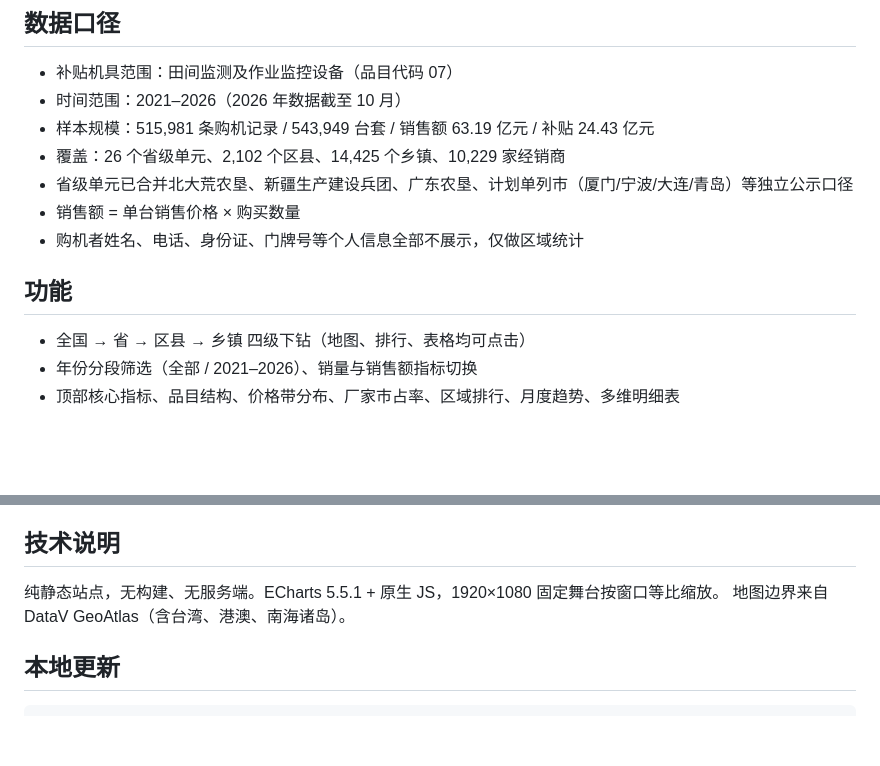
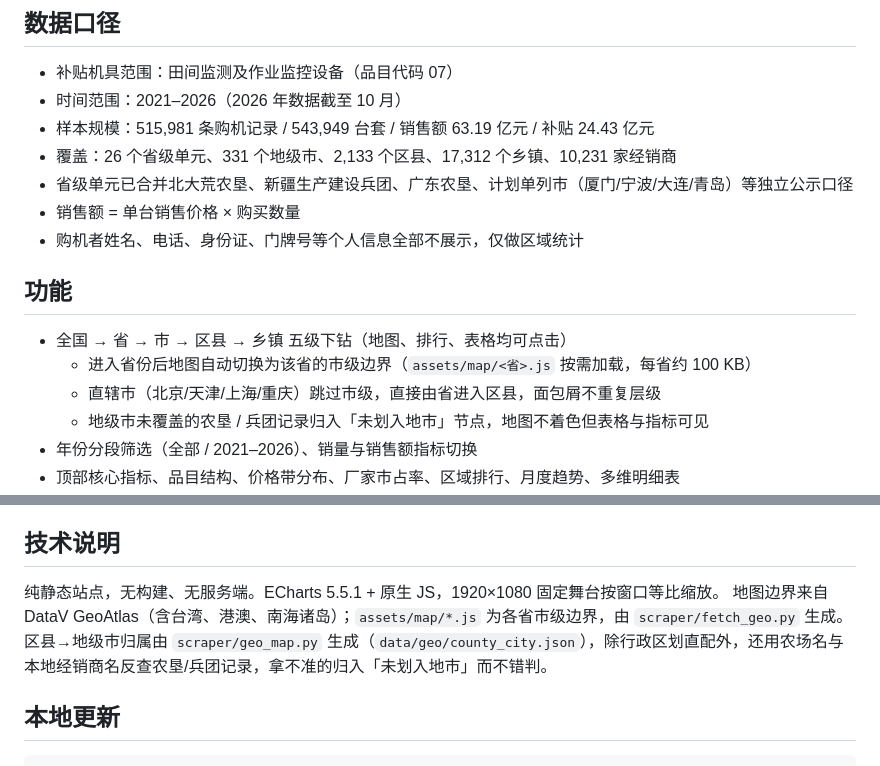
Before and after one commit to sky9606/agri-subsidy-dashboard, a Markdown page: README.md, 2 parts joined by grey strips. Rendered like a GitHub page; blank space fills up the shorter version.

Commit message:
数据更新 2026-10-27（API 发布）

```diff
--- a/README.md
+++ b/README.md
@@ -11,14 +11,17 @@ https://sky9606.github.io/agri-subsidy-dashboard/
 - 补贴机具范围：田间监测及作业监控设备（品目代码 07）
 - 时间范围：2021–2026（2026 年数据截至 10 月）
 - 样本规模：515,981 条购机记录 / 543,949 台套 / 销售额 63.19 亿元 / 补贴 24.43 亿元
-- 覆盖：26 个省级单元、2,102 个区县、14,425 个乡镇、10,229 家经销商
+- 覆盖：26 个省级单元、331 个地级市、2,133 个区县、17,312 个乡镇、10,231 家经销商
 - 省级单元已合并北大荒农垦、新疆生产建设兵团、广东农垦、计划单列市（厦门/宁波/大连/青岛）等独立公示口径
 - 销售额 = 单台销售价格 × 购买数量
 - 购机者姓名、电话、身份证、门牌号等个人信息全部不展示，仅做区域统计
 
 ## 功能
 
-- 全国 → 省 → 区县 → 乡镇 四级下钻（地图、排行、表格均可点击）
+- 全国 → 省 → 市 → 区县 → 乡镇 五级下钻（地图、排行、表格均可点击）
+  - 进入省份后地图自动切换为该省的市级边界（`assets/map/<省>.js` 按需加载，每省约 100 KB）
+  - 直辖市（北京/天津/上海/重庆）跳过市级，直接由省进入区县，面包屑不重复层级
+  - 地级市未覆盖的农垦 / 兵团记录归入「未划入地市」节点，地图不着色但表格与指标可见
 - 年份分段筛选（全部 / 2021–2026）、销量与销售额指标切换
 - 顶部核心指标、品目结构、价格带分布、厂家市占率、区域排行、月度趋势、多维明细表
 - **关键字搜索**：顶栏搜索框（快捷键 `/` 或 `Ctrl+K`），覆盖厂家 / 型号 / 品目 / 省 / 区县 / 乡镇 / 经销商
@@ -38,7 +41,8 @@ https://sky9606.github.io/agri-subsidy-dashboard/
 ## 技术说明
 
 纯静态站点，无构建、无服务端。ECharts 5.5.1 + 原生 JS，1920×1080 固定舞台按窗口等比缩放。
-地图边界来自 DataV GeoAtlas（含台湾、港澳、南海诸岛）。
+地图边界来自 DataV GeoAtlas（含台湾、港澳、南海诸岛）；`assets/map/*.js` 为各省市级边界，由 `scraper/fetch_geo.py` 生成。
+区县→地级市归属由 `scraper/geo_map.py` 生成（`data/geo/county_city.json`），除行政区划直配外，还用农场名与本地经销商名反查农垦/兵团记录，拿不准的归入「未划入地市」而不错判。
 
 ## 本地更新
 
```
